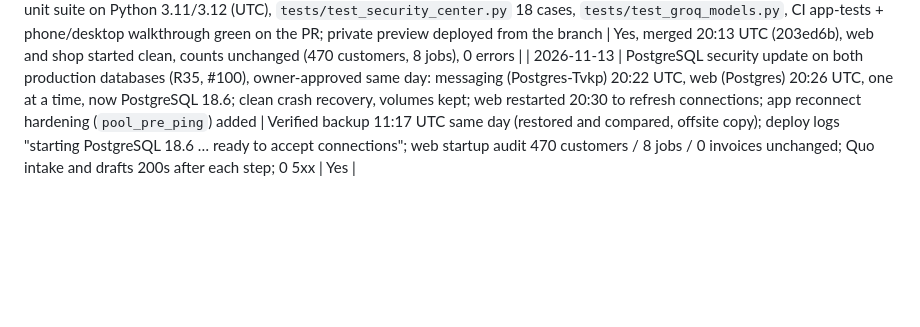
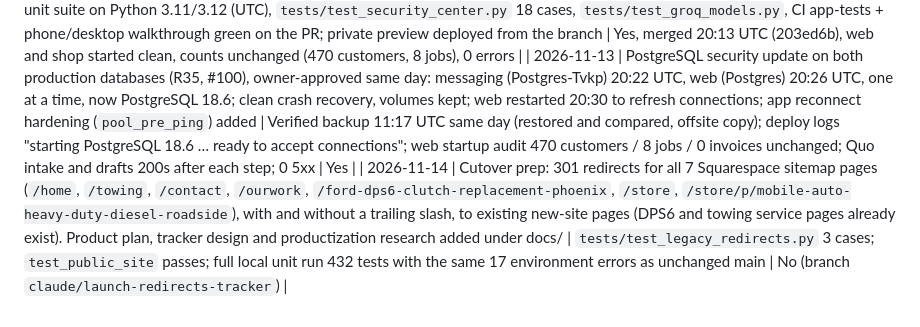
Before and after one commit to imperialauto/shop, a Markdown page: docs/REQUIREMENTS-REGISTER.md, the part around the change. Rendered like a GitHub page; blank space fills up the shorter version.

Commit message:
Wire legacy redirects and document launch cutover checks

```diff
--- a/docs/REQUIREMENTS-REGISTER.md
+++ b/docs/REQUIREMENTS-REGISTER.md
@@ -159,3 +159,4 @@ The following are preserved as historical branch observations, **not** proof of
 | 2026-11-11 | P0 #120 status: #123 merged to main 04:54 UTC Nov 11; production web and shop run main 5e0e3ca (Railway, deployed 03:07 UTC Nov 12), which contains the private-cost guard and `tests/test_sms_estimate_chain.py`. Walkthrough fix and the #109 dead-end test reached main through #147 (#141 and #144 closed as duplicates). Status: deployed; not yet verified with a live owner text. QA `web-preview` follows main but is pinned to 2dbf9f5 (#157); the only app difference from production is the Local AI Node from #158, which is switched off in production. Moving the pin to 5e0e3ca was blocked by this session's safety check and is left for the owner | Railway deployment list; `gh` compare 2dbf9f5...5e0e3ca | n/a |
 | 2026-11-13 | Launch batch PR #177: Security & Privacy Center (R35), website login button, `/` opens the website, heavy-duty and roadside services, NVZN/rentals hidden, privacy/terms pages (off until owner publishes), counter payment methods + paid-at-pickup, retired Groq models removed (#150), FastAPI/Starlette/cryptography/multipart/dotenv updated (pip-audit: 33 → 0 known vulnerabilities), plus PRs 105, 170, 155, 154, 169, 173, 172, 176, 159, 129, 130, 125, 124, 138, 112 | Full unit suite on Python 3.11/3.12 (UTC), `tests/test_security_center.py` 18 cases, `tests/test_groq_models.py`, CI app-tests + phone/desktop walkthrough green on the PR; private preview deployed from the branch | Yes, merged 20:13 UTC (203ed6b), web and shop started clean, counts unchanged (470 customers, 8 jobs), 0 errors |
 | 2026-11-13 | PostgreSQL security update on both production databases (R35, #100), owner-approved same day: messaging (Postgres-Tvkp) 20:22 UTC, web (Postgres) 20:26 UTC, one at a time, now PostgreSQL 18.6; clean crash recovery, volumes kept; web restarted 20:30 to refresh connections; app reconnect hardening (`pool_pre_ping`) added | Verified backup 11:17 UTC same day (restored and compared, offsite copy); deploy logs "starting PostgreSQL 18.6 … ready to accept connections"; web startup audit 470 customers / 8 jobs / 0 invoices unchanged; Quo intake and drafts 200s after each step; 0 5xx | Yes |
+| 2026-11-14 | Cutover prep: 301 redirects for all 7 Squarespace sitemap pages (`/home`, `/towing`, `/contact`, `/ourwork`, `/ford-dps6-clutch-replacement-phoenix`, `/store`, `/store/p/mobile-auto-heavy-duty-diesel-roadside`), with and without a trailing slash, to existing new-site pages (DPS6 and towing service pages already exist). Product plan, tracker design and productization research added under docs/ | `tests/test_legacy_redirects.py` 3 cases; `test_public_site` passes; full local unit run 432 tests with the same 17 environment errors as unchanged main | No (branch `claude/launch-redirects-tracker`) |
```
